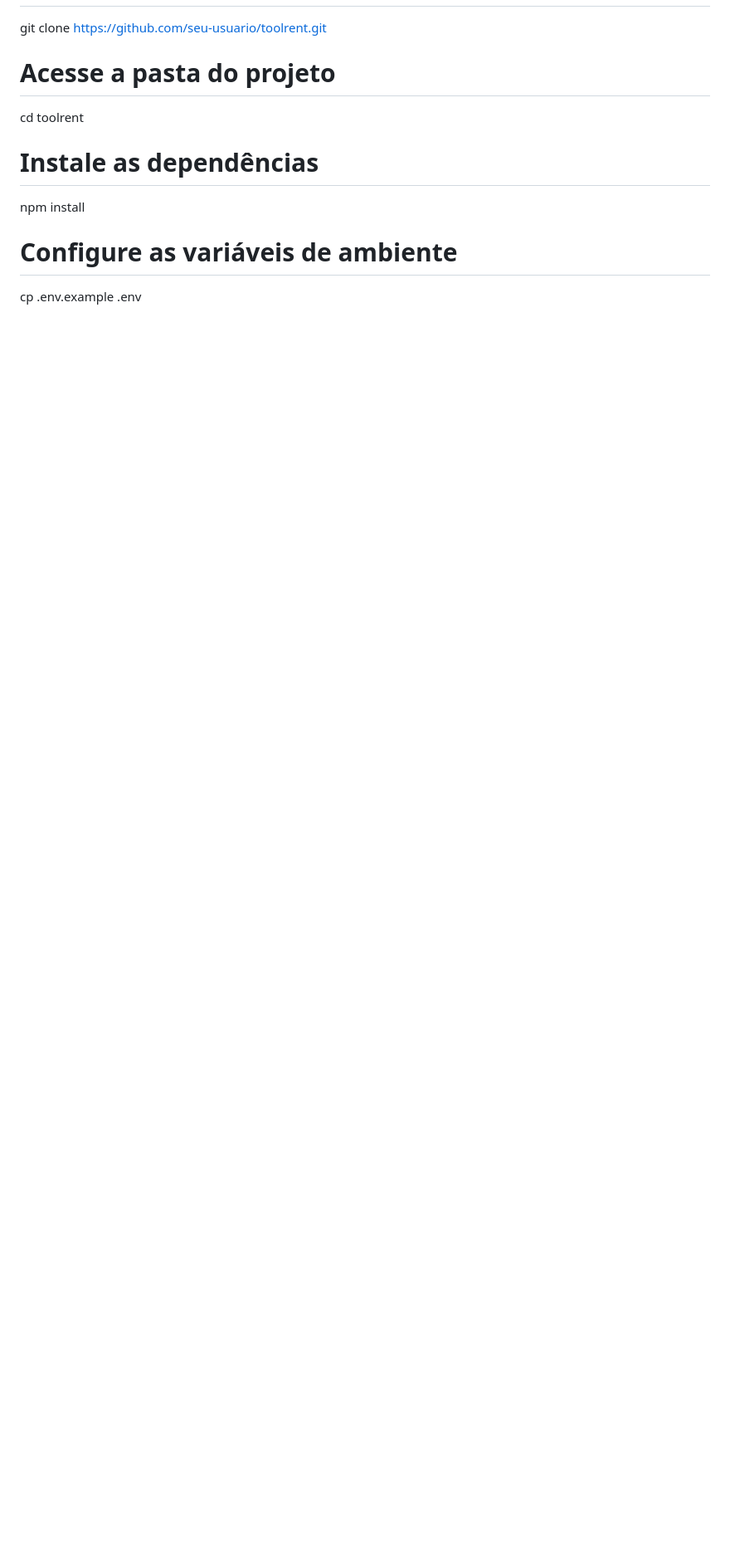
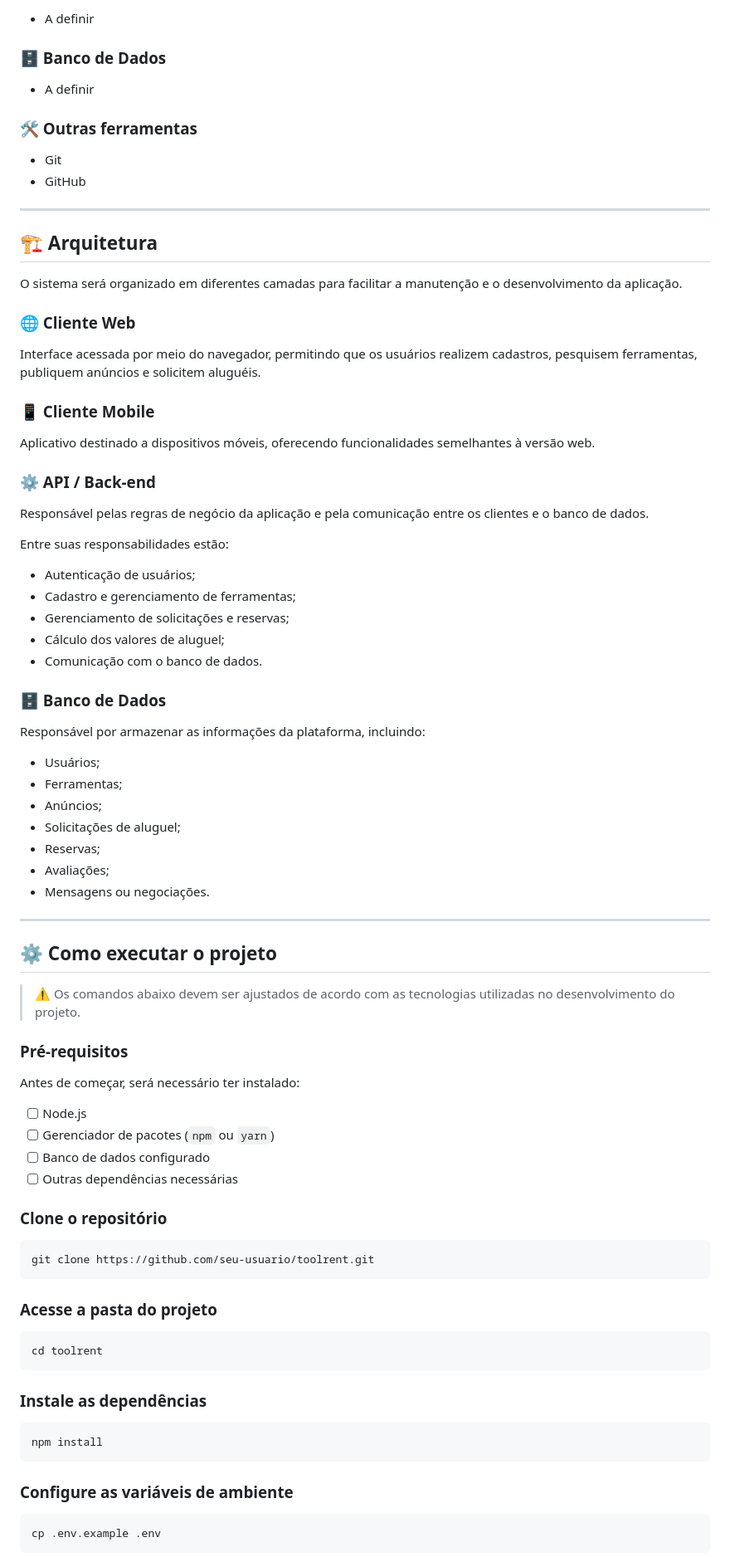
Before and after one commit to dudanegreiro/ToolRent, a Markdown page: README.md, the part around one of its changes. Shown at 83% size. Drawn GitHub-style; blank space fills up the shorter version.

````diff
--- a/README.md
+++ b/README.md
@@ -59,11 +76,88 @@ Passo a passo
+* A definir
+
+### 🗄️ Banco de Dados
+
+* A definir
+
+### 🛠️ Outras ferramentas
+
+* Git
+* GitHub
+
+---
+
+## 🏗️ Arquitetura
+
+O sistema será organizado em diferentes camadas para facilitar a manutenção e o desenvolvimento da aplicação.
+
+### 🌐 Cliente Web
+
+Interface acessada por meio do navegador, permitindo que os usuários realizem cadastros, pesquisem ferramentas, publiquem anúncios e solicitem aluguéis.
+
+### 📱 Cliente Mobile
+
+Aplicativo destinado a dispositivos móveis, oferecendo funcionalidades semelhantes à versão web.
+
+### ⚙️ API / Back-end
+
+Responsável pelas regras de negócio da aplicação e pela comunicação entre os clientes e o banco de dados.
+
+Entre suas responsabilidades estão:
+
+* Autenticação de usuários;
+* Cadastro e gerenciamento de ferramentas;
+* Gerenciamento de solicitações e reservas;
+* Cálculo dos valores de aluguel;
+* Comunicação com o banco de dados.
+
+### 🗄️ Banco de Dados
+
+Responsável por armazenar as informações da plataforma, incluindo:
+
+* Usuários;
+* Ferramentas;
+* Anúncios;
+* Solicitações de aluguel;
+* Reservas;
+* Avaliações;
+* Mensagens ou negociações.
+
+---
+
+## ⚙️ Como executar o projeto
+
+> ⚠️ Os comandos abaixo devem ser ajustados de acordo com as tecnologias utilizadas no desenvolvimento do projeto.
+
+### Pré-requisitos
+
+Antes de começar, será necessário ter instalado:
+
+* [ ] Node.js
+* [ ] Gerenciador de pacotes (`npm` ou `yarn`)
+* [ ] Banco de dados configurado
+* [ ] Outras dependências necessárias
+
+### Clone o repositório
+
+```bash
 git clone https://github.com/seu-usuario/toolrent.git
+```
 
-# Acesse a pasta do projeto
+### Acesse a pasta do projeto
+
+```bash
 cd toolrent
+```
 
-# Instale as dependências
+### Instale as dependências
+
+```bash
 npm install
+```
 
-# Configure as variáveis de ambiente
+### Configure as variáveis de ambiente
+
+```bash
 cp .env.example .env
+```
 
````
Also changed, not shown: other parts of README.md (+137 -78 lines).
